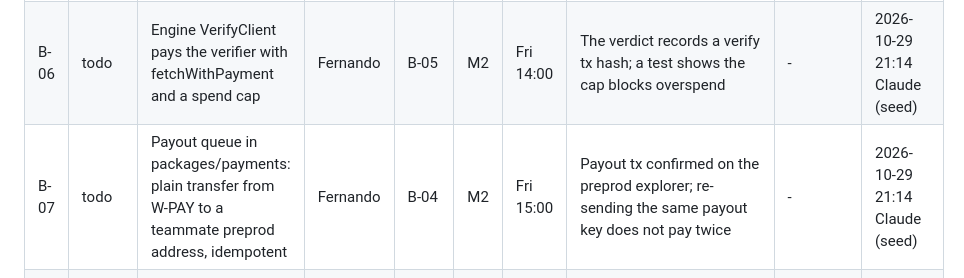
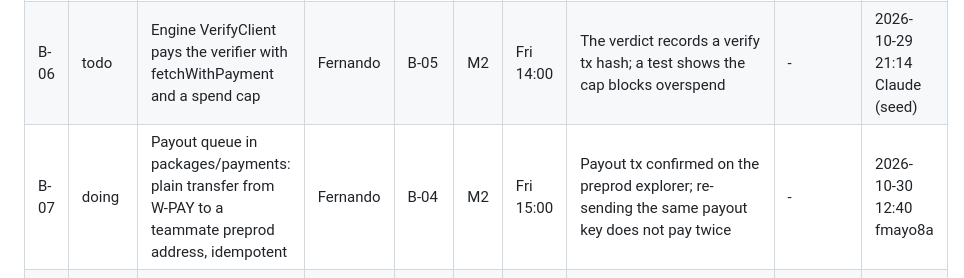
Before and after one commit to helmutkurk/shelfie, a Markdown page: equipo/tasks/B.md, the part around the change. GitHub-like rendering.

Commit message:
chore(tasks): start B-07 (payout queue)
Reconcile and stale-alert work on this branch belongs to B-07. Stays
doing until B-04 gives a real W-PAY transfer on preprod.

Co-Authored-By: Claude Opus 5.5 <noreply@anthropic.com>

```diff
--- a/equipo/tasks/B.md
+++ b/equipo/tasks/B.md
@@ -10,7 +10,7 @@ Managed with `bash scripts/task.sh` (`list`, `next`, `start`, `done`, `block`, `
 | B-04 | todo | ADR-04 check: are plain SDK transfers from W-PAY possible; if not apply the fallback and tell everyone | Fernando | B-03 | M2 | Fri 13:00 | Result with source and time in codigo/docs/verified.md; fallback announced if needed | - | 2026-10-29 21:14 Claude (seed) |
 | B-05 | todo | Verifier behind x402: POST /v1/verify seller route at 1 tADA in lovelace, idempotency cache, calls evaluate(task, image) | Fernando | B-03 | M2 | Fri 13:00 | Unpaid request gets 402; paid request returns a VerifyResponse (stub ok); the same submission twice charges once | - | 2026-10-29 21:14 Claude (seed) |
 | B-06 | todo | Engine VerifyClient pays the verifier with fetchWithPayment and a spend cap | Fernando | B-05 | M2 | Fri 14:00 | The verdict records a verify tx hash; a test shows the cap blocks overspend | - | 2026-10-29 21:14 Claude (seed) |
-| B-07 | todo | Payout queue in packages/payments: plain transfer from W-PAY to a teammate preprod address, idempotent | Fernando | B-04 | M2 | Fri 15:00 | Payout tx confirmed on the preprod explorer; re-sending the same payout key does not pay twice | - | 2026-10-29 21:14 Claude (seed) |
+| B-07 | doing | Payout queue in packages/payments: plain transfer from W-PAY to a teammate preprod address, idempotent | Fernando | B-04 | M2 | Fri 15:00 | Payout tx confirmed on the preprod explorer; re-sending the same payout key does not pay twice | - | 2026-10-30 12:40 fmayo8a |
 | B-08 | todo | Scripts: wallets, funding and tunnel (HTTPS URL for phones); hub-up with A | Fernando | B-02 | - | Fri 13:00 | One command starts the tunnel and prints the phone URL; documented in codigo/scripts README | - | 2026-10-29 21:14 Claude (seed) |
 | B-09 | todo | Public repo check from a logged-out browser and secret scan | Fernando | - | - | Sat 13:30 | README renders, only .env.example is tracked, the scan commands in saturday-runbook print nothing | - | 2026-10-29 21:14 Claude (seed) |
 | B-10 | todo | Security: payment spend caps and fault-injection fakes | Fernando | - | M2 | Fri 14:00 | payment over cap refused; crash between sign and submit does not double-pay in test | - | 2026-10-29 21:22 Claude (for Helmut) |
```
